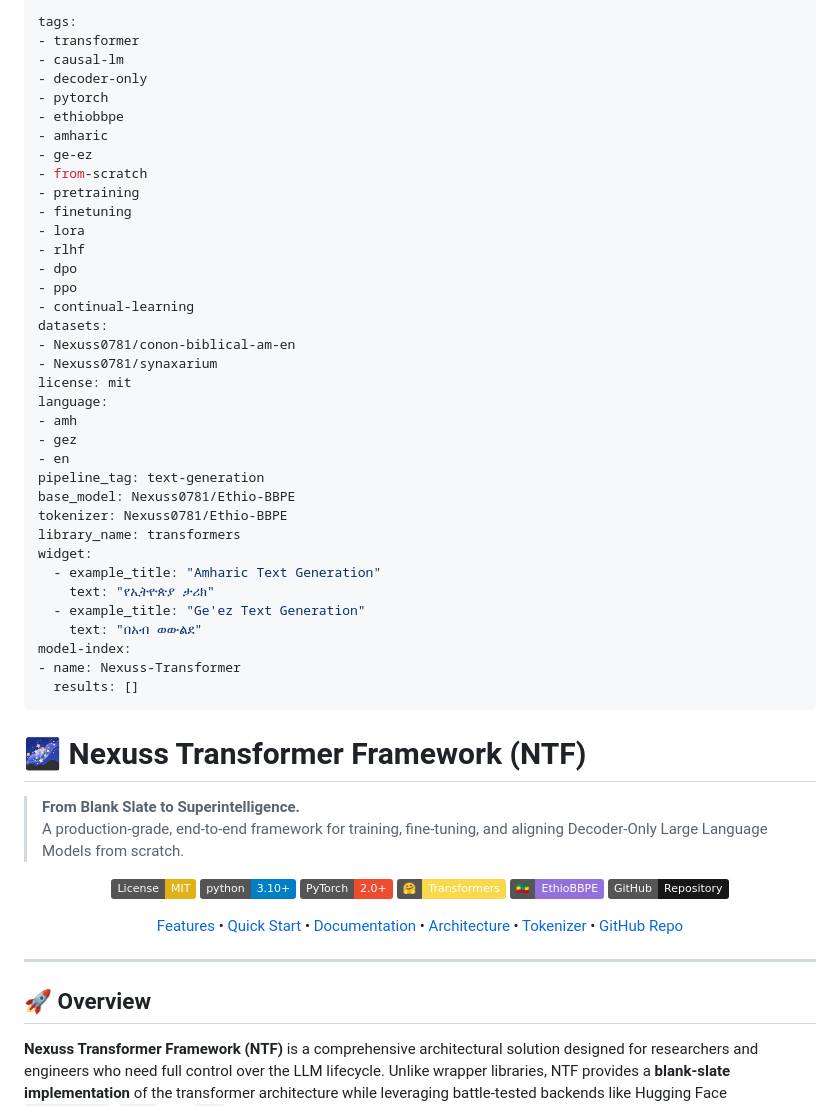
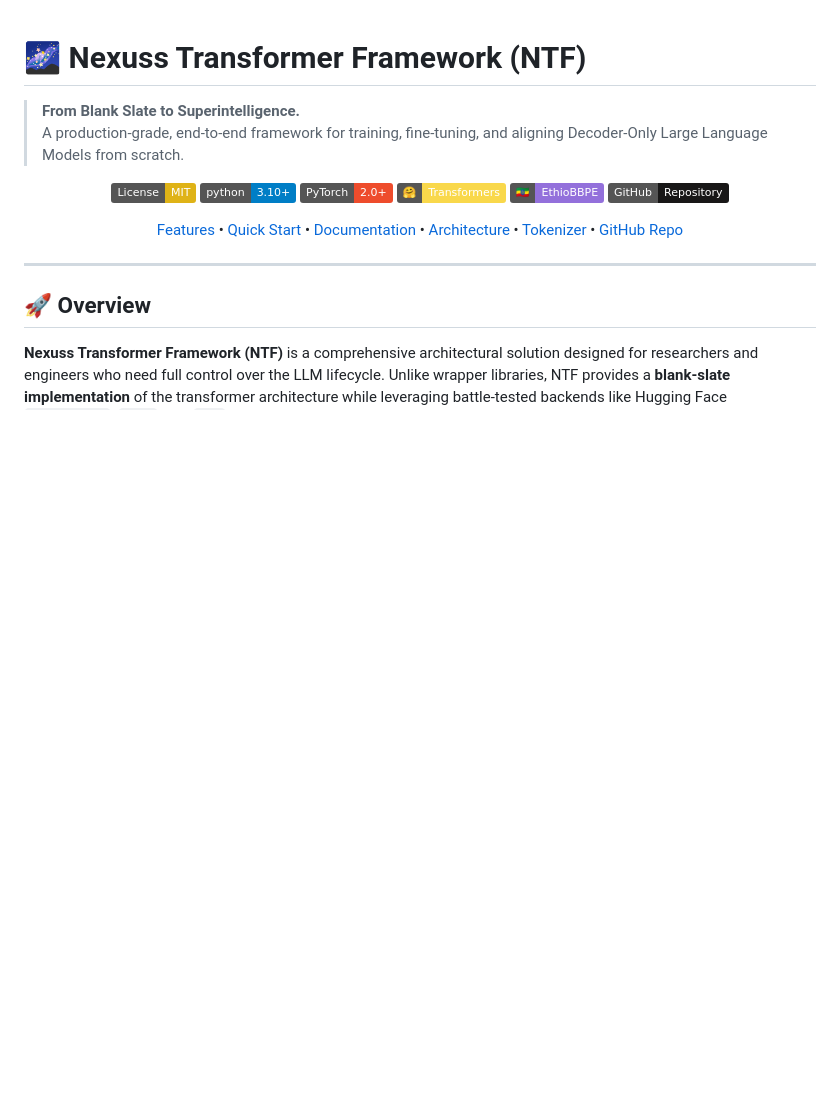
Before and after one commit to nexuss0781/Nexuss-Transformer, a Markdown page: README.md, the part around the change. Rendered like a GitHub page; badges without logos; blank space fills up the shorter version.

Commit message:
Remove HuggingFace YAML metadata from README

```diff
--- a/README.md
+++ b/README.md
@@ -1,42 +1,3 @@
----
-tags:
-- transformer
-- causal-lm
-- decoder-only
-- pytorch
-- ethiobbpe
-- amharic
-- ge-ez
-- from-scratch
-- pretraining
-- finetuning
-- lora
-- rlhf
-- dpo
-- ppo
-- continual-learning
-datasets:
-- Nexuss0781/conon-biblical-am-en
-- Nexuss0781/synaxarium
-license: mit
-language:
-- amh
-- gez
-- en
-pipeline_tag: text-generation
-base_model: Nexuss0781/Ethio-BBPE
-tokenizer: Nexuss0781/Ethio-BBPE
-library_name: transformers
-widget:
-  - example_title: "Amharic Text Generation"
-    text: "የኢትዮጵያ ታሪክ"
-  - example_title: "Ge'ez Text Generation"
-    text: "በአብ ወውልደ"
-model-index:
-- name: Nexuss-Transformer
-  results: []
----
-
 # 🌌 Nexuss Transformer Framework (NTF)
 
 > **From Blank Slate to Superintelligence.**
```
